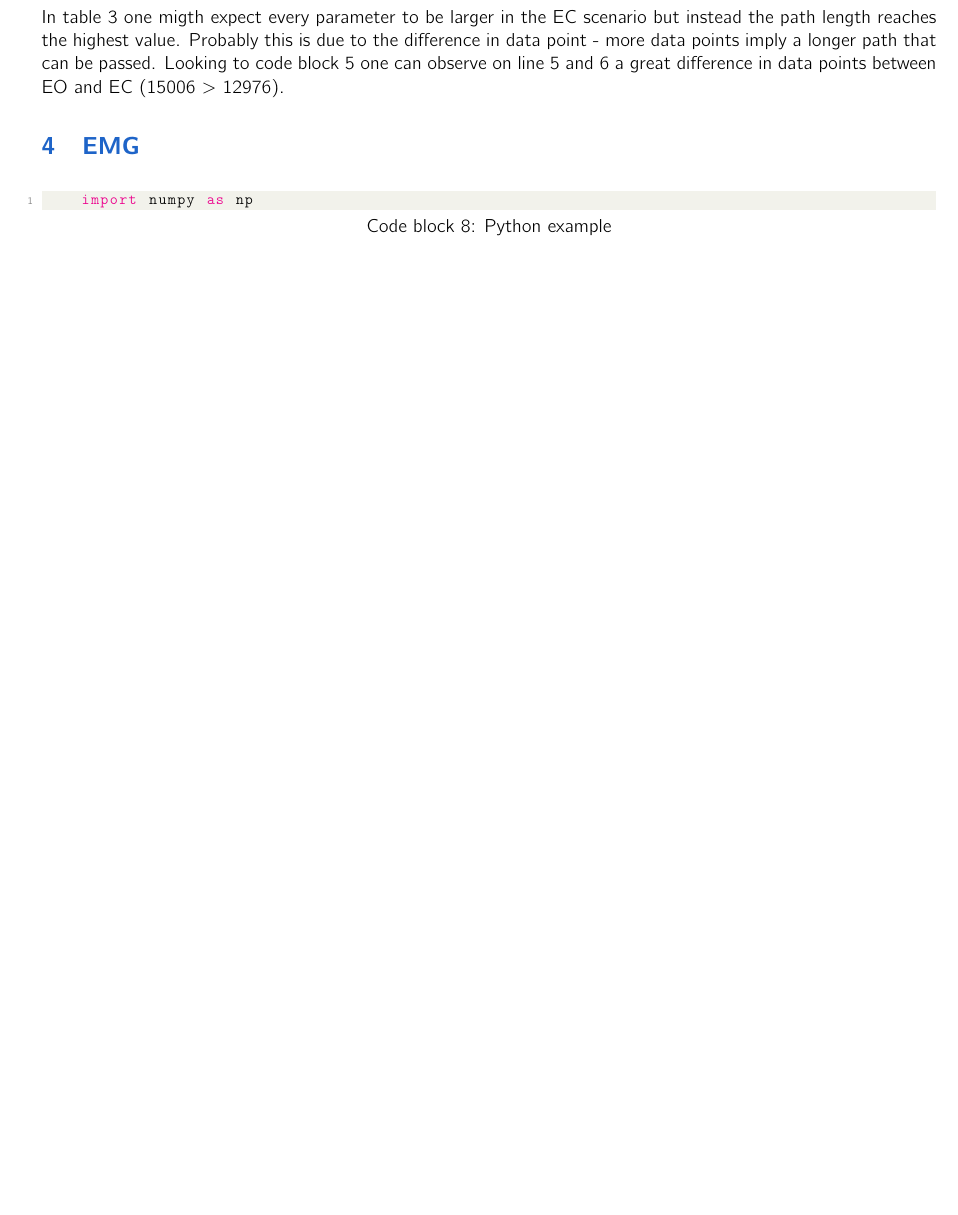
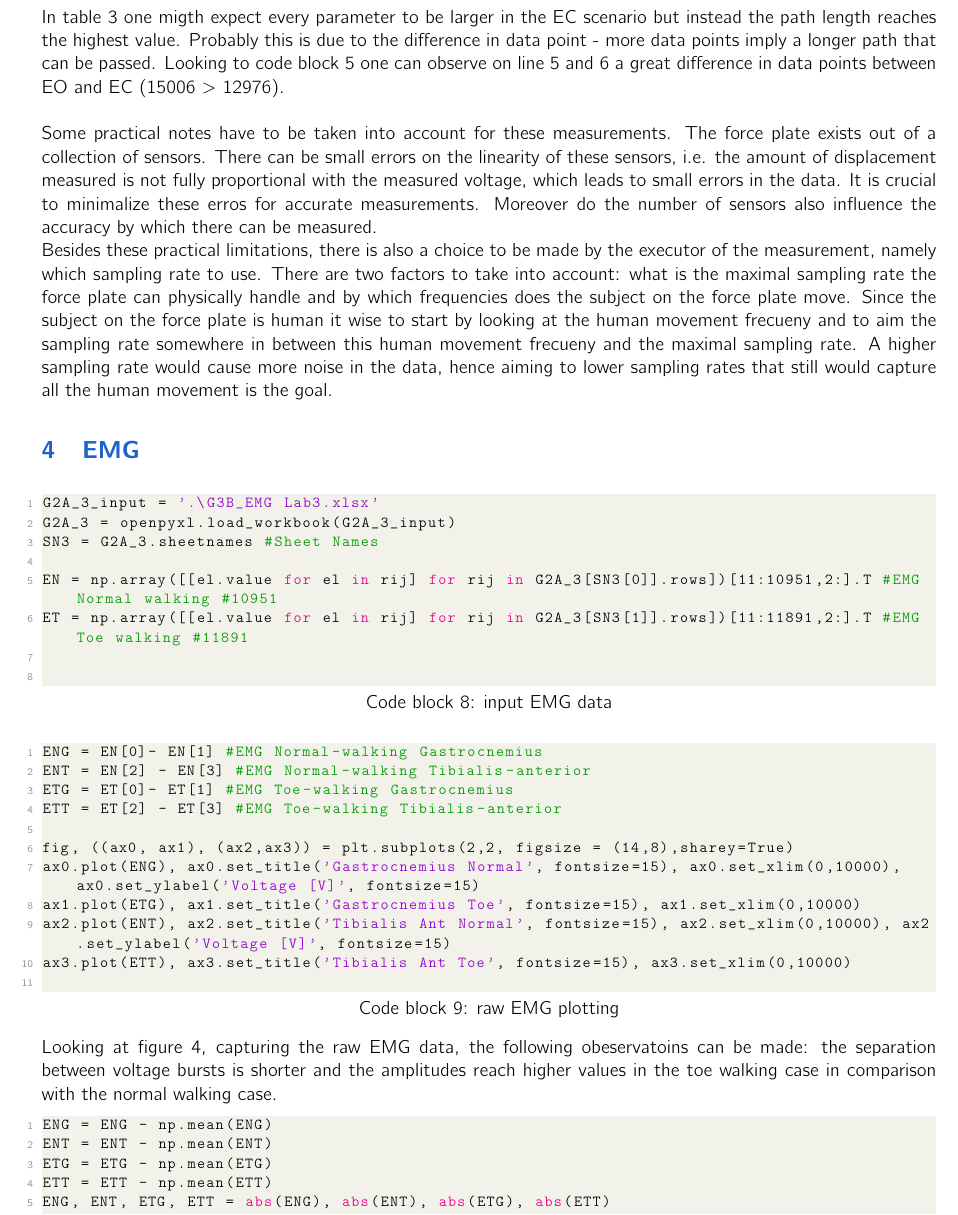
Before and after one commit to vbelpair/Ugent, a LaTeX document (Biomechanics/gait_cycle_analysis/report/main.tex): part of page 5 of 5 before the commit and part of page 5 of 6 after it, cut so that both start at the same text, the shorter picture padded with empty space. Compiled offline with pdfLaTeX.

Commit message:
some changes on report

```diff
--- a/Biomechanics/gait_cycle_analysis/report/main.tex
+++ b/Biomechanics/gait_cycle_analysis/report/main.tex
@@ -213,16 +213,43 @@ def Swept_area(x, y):
 
 In table \ref*{tab:params} one migth expect every parameter to be larger in the EC scenario but instead the path length
 reaches the highest value. Probably this is due to the difference in data point - more data points imply a longer path that can be passed.
-Looking to code block \ref*{code:BA_input} one can observe on line 5 and 6 a great difference in data points between EO and EC (15006 $>$ 12976).
+Looking to code block \ref*{code:BA_input} one can observe on line 5 and 6 a great difference in data points between EO and EC (15006 $>$ 12976).\\
 
+Some practical notes have to be taken into account for these measurements. The force plate
+exists out of a collection of sensors. There can be small errors on the linearity of these
+sensors, i.e. the amount of displacement measured is not fully proportional with the measured voltage, which
+leads to small errors in the data. It is crucial to minimalize these erros for accurate measurements.
+Moreover do the number of sensors also influence the accuracy by which there can be measured.
 
+Besides these practical limitations, there is also a choice to be made by the executor of the measurement, namely which sampling rate to use.
+There are two factors to take into account: what is the maximal sampling rate the force plate can physically handle and by which frequencies does the subject on the force plate move.
+Since the subject on the force plate is human it wise to start by looking at the human movement frecueny and to aim the sampling rate
+somewhere in between this human movement frecueny and the maximal sampling rate. A higher sampling rate would cause more noise
+in the data, hence aiming to lower sampling rates that still would capture all the human movement is the goal.
 
 \section{EMG}
 
-\begin{lstlisting}[language=Python, caption=Python example]
-    import numpy as np
+    \begin{lstlisting}[language=Python, caption=input EMG data]
+G2A_3_input = '.\G3B_EMG Lab3.xlsx'
+G2A_3 = openpyxl.load_workbook(G2A_3_input)
+SN3 = G2A_3.sheetnames #Sheet Names
+
+EN = np.array([[el.value for el in rij] for rij in G2A_3[SN3[0]].rows])[11:10951,2:].T #EMG Normal walking #10951
+ET = np.array([[el.value for el in rij] for rij in G2A_3[SN3[1]].rows])[11:11891,2:].T #EMG Toe walking #11891
+
+    \end{lstlisting}
 
 
-\end{lstlisting}
+    \begin{lstlisting}[language=Python, caption=raw EMG plotting]
+ENG = EN[0]- EN[1] #EMG Normal-walking Gastrocnemius
+ENT = EN[2] - EN[3] #EMG Normal-walking Tibialis-anterior
+ETG = ET[0]- ET[1] #EMG Toe-walking Gastrocnemius
+ETT = ET[2] - ET[3] #EMG Toe-walking Tibialis-anterior
 
+fig, ((ax0, ax1), (ax2,ax3)) = plt.subplots(2,2, figsize = (14,8),sharey=True)
+ax0.plot(ENG), ax0.set_title('Gastrocnemius Normal', fontsize=15), ax0.set_xlim(0,10000), ax0.set_ylabel('Voltage [V]', fontsize=15)
+ax1.plot(ETG), ax1.set_title('Gastrocnemius Toe', fontsize=15), ax1.set_xlim(0,10000)
+ax2.plot(ENT), ax2.set_title('Tibialis Ant Normal', fontsize=15), ax2.set_xlim(0,10000), ax2.set_ylabel('Voltage [V]', fontsize=15)
+ax3.plot(ETT), ax3.set_title('Tibialis Ant Toe', fontsize=15), ax3.set_xlim(0,10000)
+    \end{lstlisting}
 
@@ -229 +260,15 @@ Looking to code block \ref*{code:BA_input} one can observe on line 5 and 6 a gre
+        \label{fig:EMG_raw}
+    \end{figure}
 
+Looking at figure \ref*{fig:EMG_raw}, capturing the raw EMG data, the following obeservatoins can be made:
+the separation between voltage bursts is shorter and the amplitudes reach higher values in the toe walking case
+in comparison with the normal walking case.
+
+    \begin{lstlisting}[language=Python, caption=rectified EMG calculation and plotting]
+ENG = ENG - np.mean(ENG)
+ENT = ENT - np.mean(ENT)
+ETG = ETG - np.mean(ETG)
+ETT = ETT - np.mean(ETT)
+ENG, ENT, ETG, ETT = abs(ENG), abs(ENT), abs(ETG), abs(ETT)
+
+fig, ((ax0, ax1), (ax2,ax3)) = plt.subplots(2,2, figsize = (14,8),sharey=True)
@@ -229,0 +278 @@ Looking to code block \ref*{code:BA_input} one can observe on line 5 and 6 a gre
+ax3.plot(ETT), ax3.set_title('Tibialis Ant Toe', fontsize=15), ax3.set_xlim(0,10000)
```
Also changed, not shown: Biomechanics/gait_cycle_analysis/report/figures/EMG_raw.png (added), Biomechanics/gait_cycle_analysis/report/figures/EMG_rectified.png (added), Biomechanics/gait_cycle_analysis/report/main.pdf, Biomechanics/gait_cycle_analysis/report/main.tex (16 more changed lines).
